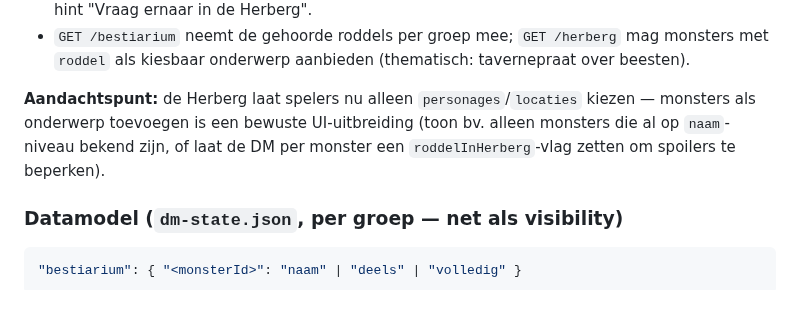
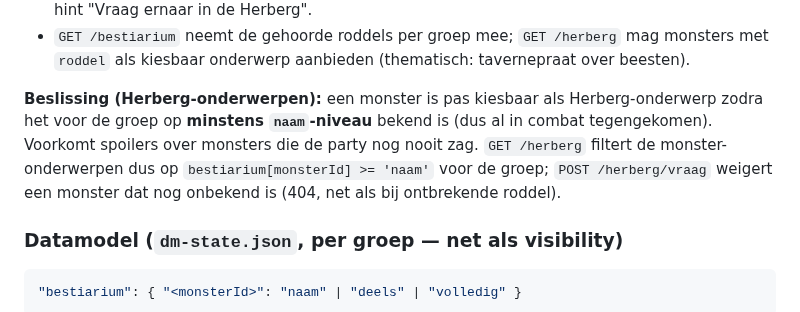
Before and after one commit to mossalan-dot/Grisburgh, a Markdown page: FEATURE-PLANNEN.md, the part around the change. GitHub-like rendering.

Commit message:
Docs: Herberg toont monsters pas op naam-niveau (anti-spoiler)
Beslissing: een monster is alleen kiesbaar als Herberg-onderwerp zodra het
voor de groep minstens op naam-niveau bekend is. GET /herberg filtert daarop;
POST /herberg/vraag weigert onbekende monsters.

Co-Authored-By: Claude Sonnet 4.6 <noreply@anthropic.com>

````diff
--- a/FEATURE-PLANNEN.md
+++ b/FEATURE-PLANNEN.md
@@ -222,9 +222,11 @@ secties tonen `icon('lock')` met een "Nog niet onderzocht"-placeholder.
 - `GET /bestiarium` neemt de gehoorde roddels per groep mee; `GET /herberg` mag monsters met `roddel`
   als kiesbaar onderwerp aanbieden (thematisch: tavernepraat over beesten).
 
-**Aandachtspunt:** de Herberg laat spelers nu alleen `personages`/`locaties` kiezen — monsters als
-onderwerp toevoegen is een bewuste UI-uitbreiding (toon bv. alleen monsters die al op `naam`-niveau
-bekend zijn, of laat de DM per monster een `roddelInHerberg`-vlag zetten om spoilers te beperken).
+**Beslissing (Herberg-onderwerpen):** een monster is pas kiesbaar als Herberg-onderwerp zodra het
+voor de groep op **minstens `naam`-niveau** bekend is (dus al in combat tegengekomen). Voorkomt
+spoilers over monsters die de party nog nooit zag. `GET /herberg` filtert de monster-onderwerpen dus
+op `bestiarium[monsterId] >= 'naam'` voor de groep; `POST /herberg/vraag` weigert een monster dat nog
+onbekend is (404, net als bij ontbrekende roddel).
 
 ### Datamodel (`dm-state.json`, per groep — net als visibility)
 ```json
````
